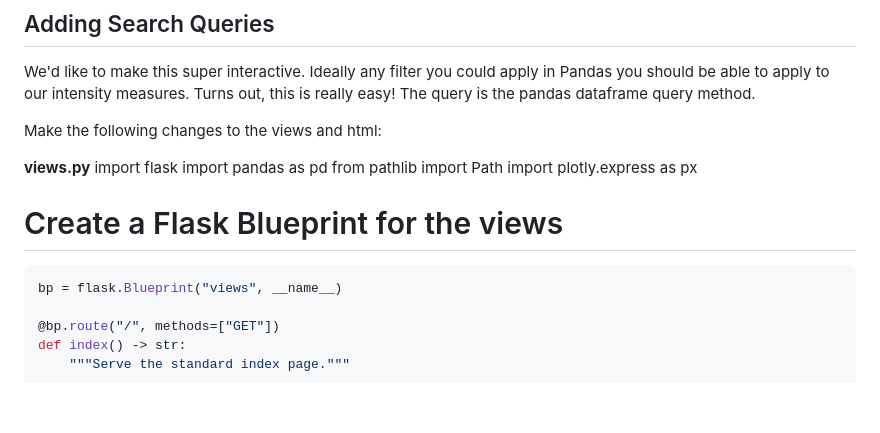
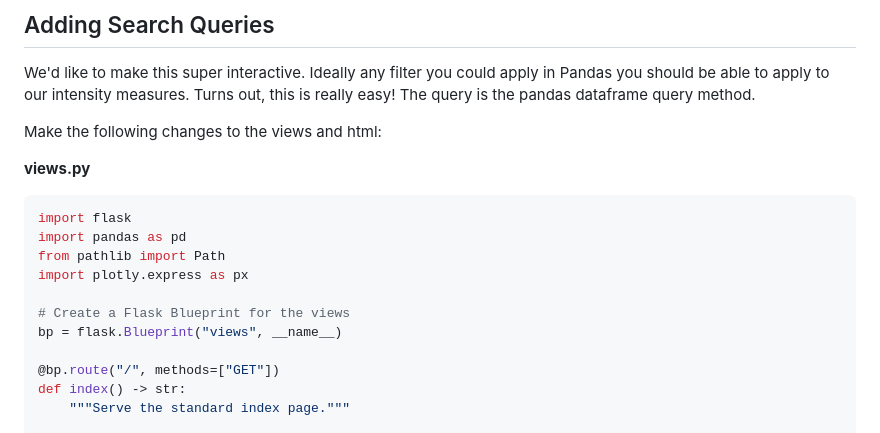
Before and after one commit to ucgmsim/webplate, a Markdown page: readme.md, the part around the change. Drawn GitHub-style; blank space fills up the shorter version.

Commit message:
misplaced python source block fix

````diff
--- a/readme.md
+++ b/readme.md
@@ -366,14 +366,13 @@ method.
 Make the following changes to the views and html:
 
 **views.py**
+``` python
 import flask
 import pandas as pd
 from pathlib import Path
 import plotly.express as px
 
 # Create a Flask Blueprint for the views
-
-``` python
 bp = flask.Blueprint("views", __name__)
 
 @bp.route("/", methods=["GET"])
````
